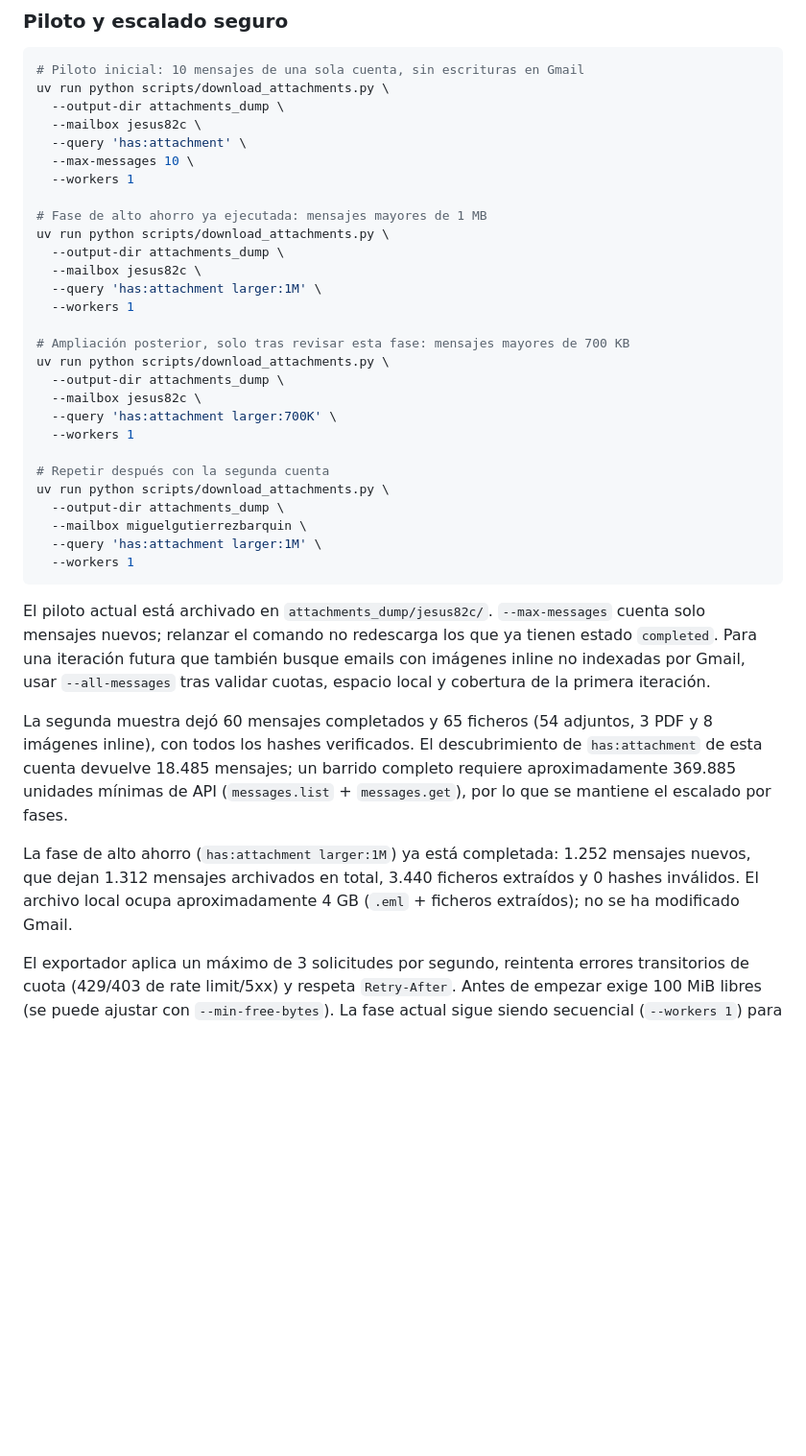
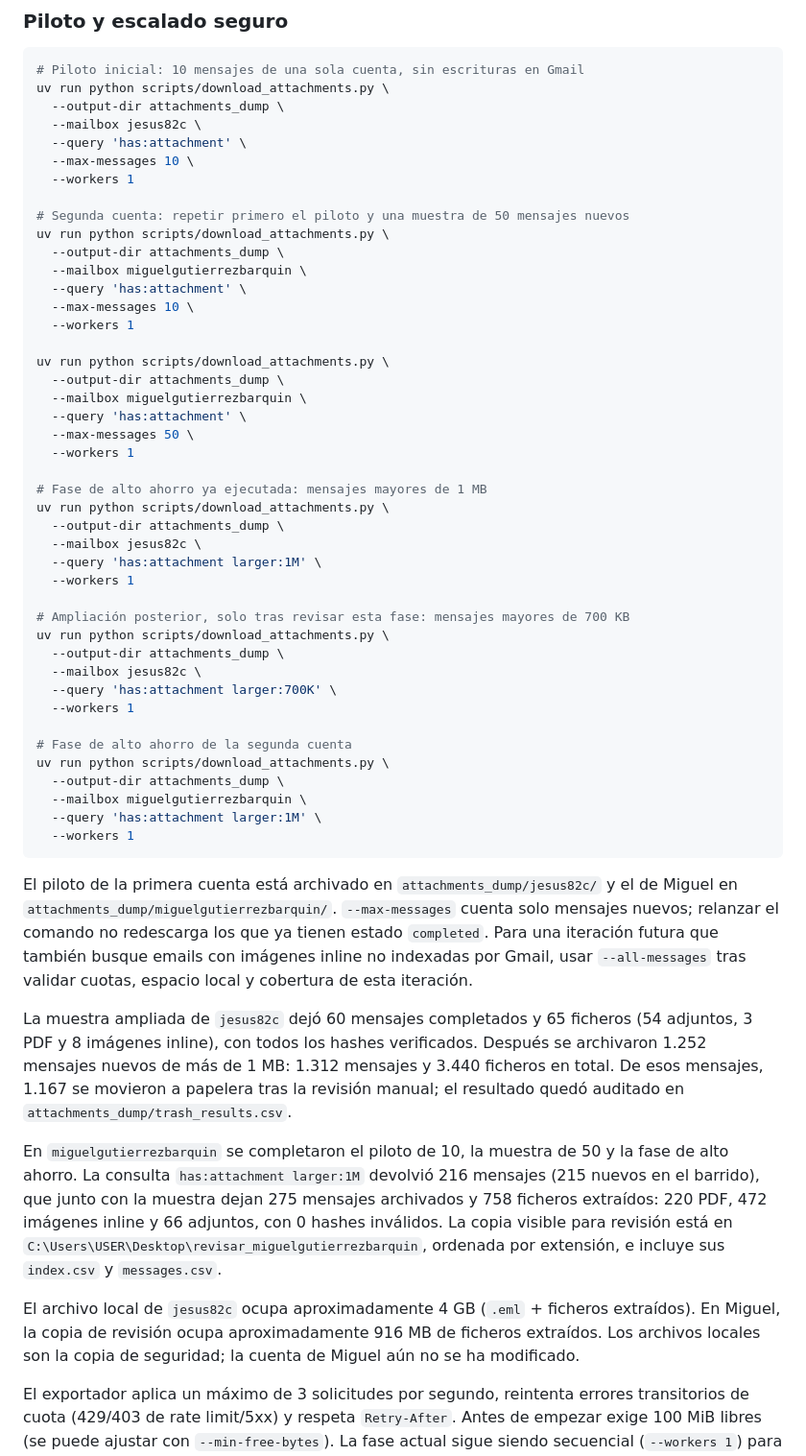
Before and after one commit to jmgb/gmail-inbox-bot, a Markdown page: README.md, the part around the change. Shown at 96% size. GitHub-like rendering; blank space fills up the shorter version.

Commit message:
Document Miguel Gmail attachment archive

````diff
--- a/README.md
+++ b/README.md
@@ -356,6 +356,21 @@ uv run python scripts/download_attachments.py \
   --max-messages 10 \
   --workers 1
 
+# Segunda cuenta: repetir primero el piloto y una muestra de 50 mensajes nuevos
+uv run python scripts/download_attachments.py \
+  --output-dir attachments_dump \
+  --mailbox miguelgutierrezbarquin \
+  --query 'has:attachment' \
+  --max-messages 10 \
+  --workers 1
+
+uv run python scripts/download_attachments.py \
+  --output-dir attachments_dump \
+  --mailbox miguelgutierrezbarquin \
+  --query 'has:attachment' \
+  --max-messages 50 \
+  --workers 1
+
 # Fase de alto ahorro ya ejecutada: mensajes mayores de 1 MB
 uv run python scripts/download_attachments.py \
   --output-dir attachments_dump \
@@ -370,7 +385,7 @@ uv run python scripts/download_attachments.py \
   --query 'has:attachment larger:700K' \
   --workers 1
 
-# Repetir después con la segunda cuenta
+# Fase de alto ahorro de la segunda cuenta
 uv run python scripts/download_attachments.py \
   --output-dir attachments_dump \
   --mailbox miguelgutierrezbarquin \
@@ -378,19 +393,27 @@ uv run python scripts/download_attachments.py \
   --workers 1
 ```
 
-El piloto actual está archivado en `attachments_dump/jesus82c/`. `--max-messages` cuenta solo
-mensajes nuevos; relanzar el comando no redescarga los que ya tienen estado `completed`. Para una
-iteración futura que también busque emails con imágenes inline no indexadas por Gmail, usar
-`--all-messages` tras validar cuotas, espacio local y cobertura de la primera iteración.
+El piloto de la primera cuenta está archivado en `attachments_dump/jesus82c/` y el de Miguel en
+`attachments_dump/miguelgutierrezbarquin/`. `--max-messages` cuenta solo mensajes nuevos; relanzar
+el comando no redescarga los que ya tienen estado `completed`. Para una iteración futura que también
+busque emails con imágenes inline no indexadas por Gmail, usar `--all-messages` tras validar cuotas,
+espacio local y cobertura de esta iteración.
 
-La segunda muestra dejó 60 mensajes completados y 65 ficheros (54 adjuntos, 3 PDF y 8 imágenes
-inline), con todos los hashes verificados. El descubrimiento de `has:attachment` de esta cuenta
-devuelve 18.485 mensajes; un barrido completo requiere aproximadamente 369.885 unidades mínimas de
-API (`messages.list` + `messages.get`), por lo que se mantiene el escalado por fases.
+La muestra ampliada de `jesus82c` dejó 60 mensajes completados y 65 ficheros (54 adjuntos, 3 PDF y
+8 imágenes inline), con todos los hashes verificados. Después se archivaron 1.252 mensajes nuevos
+de más de 1 MB: 1.312 mensajes y 3.440 ficheros en total. De esos mensajes, 1.167 se movieron a
+papelera tras la revisión manual; el resultado quedó auditado en `attachments_dump/trash_results.csv`.
 
-La fase de alto ahorro (`has:attachment larger:1M`) ya está completada: 1.252 mensajes nuevos, que
-dejan 1.312 mensajes archivados en total, 3.440 ficheros extraídos y 0 hashes inválidos. El archivo
-local ocupa aproximadamente 4 GB (`.eml` + ficheros extraídos); no se ha modificado Gmail.
+En `miguelgutierrezbarquin` se completaron el piloto de 10, la muestra de 50 y la fase de alto
+ahorro. La consulta `has:attachment larger:1M` devolvió 216 mensajes (215 nuevos en el barrido),
+que junto con la muestra dejan 275 mensajes archivados y 758 ficheros extraídos: 220 PDF, 472
+imágenes inline y 66 adjuntos, con 0 hashes inválidos. La copia visible para revisión está en
+`C:\Users\USER\Desktop\revisar_miguelgutierrezbarquin`, ordenada por extensión, e incluye sus
+`index.csv` y `messages.csv`.
+
+El archivo local de `jesus82c` ocupa aproximadamente 4 GB (`.eml` + ficheros extraídos). En Miguel,
+la copia de revisión ocupa aproximadamente 916 MB de ficheros extraídos. Los archivos locales son
+la copia de seguridad; la cuenta de Miguel aún no se ha modificado.
 
 El exportador aplica un máximo de 3 solicitudes por segundo, reintenta errores transitorios de cuota
 (429/403 de rate limit/5xx) y respeta `Retry-After`. Antes de empezar exige 100 MiB libres (se puede
````
Also changed, not shown: 1 other file.
